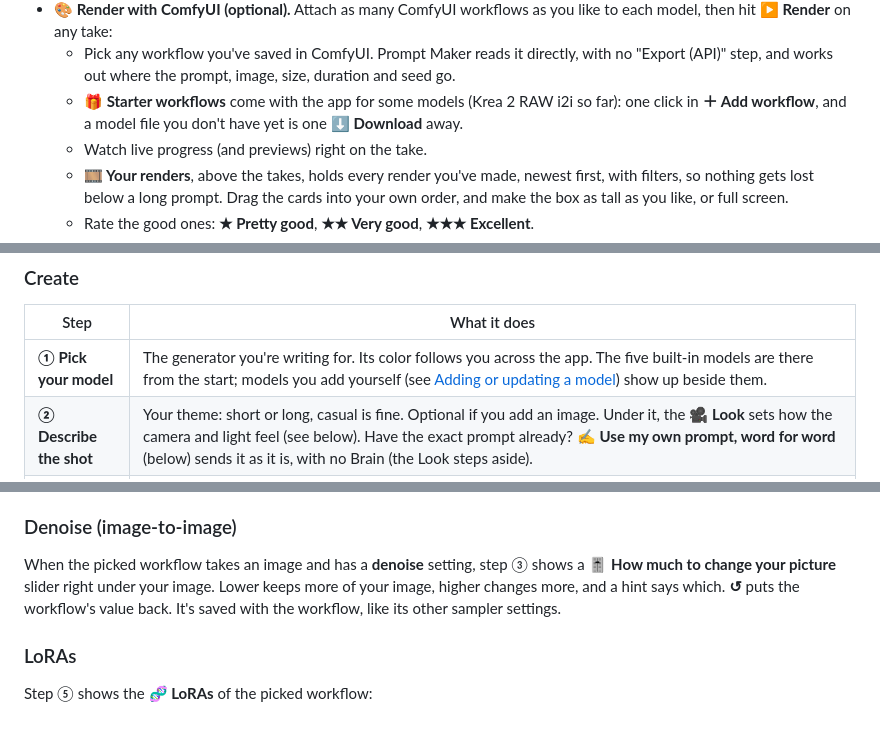
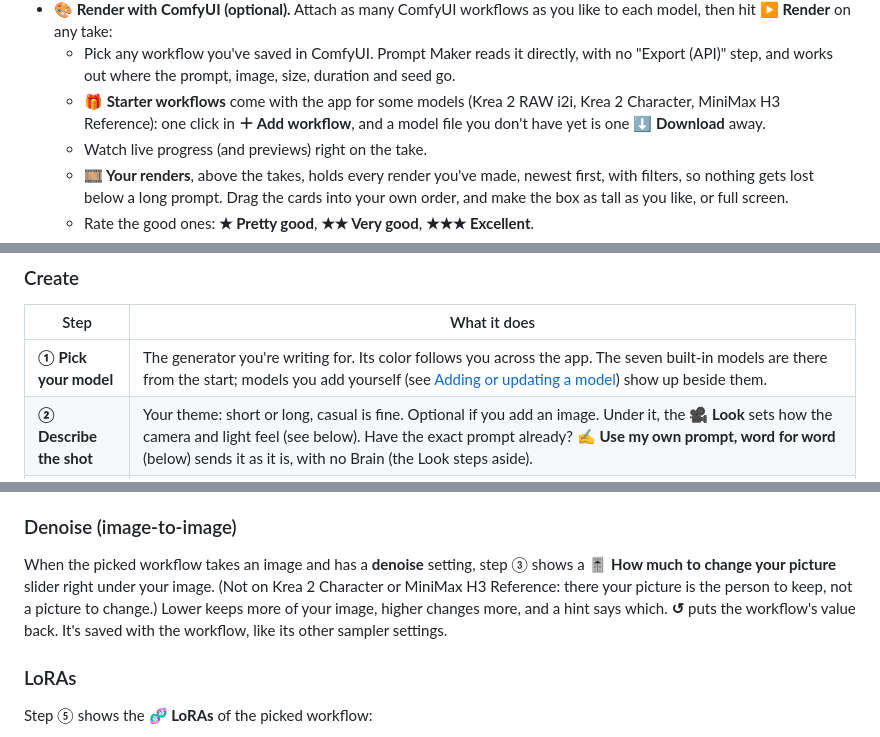
Before and after one commit to VincentAZ/prompt-maker, a Markdown page: README.md, 3 parts joined by grey strips. GitHub-like rendering.

```diff
--- a/README.md
+++ b/README.md
@@ -73,7 +74,7 @@ Prompt Maker keeps a **playbook for each model** and has your Brain write the pr
 - **History.** Every prompt is saved automatically and grouped by day. You can search it, filter by model, star favorites, and reopen any entry to keep refining.
 - **🎨 Render with ComfyUI (optional).** Attach as many ComfyUI workflows as you like to each model, then hit **▶ Render** on any take:
   - Pick any workflow you've saved in ComfyUI. Prompt Maker reads it directly, with no "Export (API)" step, and works out where the prompt, image, size, duration and seed go.
-  - **🎁 Starter workflows** come with the app for some models (Krea 2 RAW i2i so far): one click in **＋ Add workflow**, and a model file you don't have yet is one **⬇ Download** away.
+  - **🎁 Starter workflows** come with the app for some models (Krea 2 RAW i2i, Krea 2 Character, MiniMax H3 Reference): one click in **＋ Add workflow**, and a model file you don't have yet is one **⬇ Download** away.
   - Watch live progress (and previews) right on the take.
   - **🎞 Your renders**, above the takes, holds every render you've made, newest first, with filters, so nothing gets lost below a long prompt. Drag the cards into your own order, and make the box as tall as you like, or full screen.
   - Rate the good ones: **★ Pretty good**, **★★ Very good**, **★★★ Excellent**.
@@ -192,7 +193,7 @@ On **Windows**, double-click **`start.bat`** in the app folder. It starts LM Stu
 
 | Step | What it does |
 |---|---|
-| **① Pick your model** | The generator you're writing for. Its color follows you across the app. The five built-in models are there from the start; models you add yourself (see [Adding or updating a model](#adding-or-updating-a-model)) show up beside them. |
+| **① Pick your model** | The generator you're writing for. Its color follows you across the app. The seven built-in models are there from the start; models you add yourself (see [Adding or updating a model](#adding-or-updating-a-model)) show up beside them. |
 | **② Describe the shot** | Your theme: short or long, casual is fine. Optional if you add an image. Under it, the **🎥 Look** sets how the camera and light feel (see below). Have the exact prompt already? **✍️ Use my own prompt, word for word** (below) sends it as it is, with no Brain (the Look steps aside). |
 | **③ Add an image** | Drop, paste (`Ctrl+V`) or browse. Click the image to see it full screen (click again for actual size). Picking from your Gallery? Drag the 🔍 slider for bigger thumbnails, or hit a tile's 🔍 to look closer. Then choose how to use it (below). On a character-animation model (Wan Animate 2) this step is **Character & motion**: the image is your character, and a **🕺 motion video** goes under it (see [Character animation](#character-animation-wan-animate-2)). |
 | **④ Dial it in** | Aspect ratio, resolution (a preset, or ✎ your own width × height), duration (video), prompt length, number of takes, and how adventurous the writing is. |
@@ -479,7 +493,7 @@ Step ⑤ has a **🎲 Seed** row for the picked workflow, with ComfyUI's four mo
 
 ### Denoise (image-to-image)
 
-When the picked workflow takes an image and has a **denoise** setting, step ③ shows a **🎚️ How much to change your picture** slider right under your image. Lower keeps more of your image, higher changes more, and a hint says which. **↺** puts the workflow's value back. It's saved with the workflow, like its other sampler settings.
+When the picked workflow takes an image and has a **denoise** setting, step ③ shows a **🎚️ How much to change your picture** slider right under your image. (Not on Krea 2 Character or MiniMax H3 Reference: there your picture is the person to keep, not a picture to change.) Lower keeps more of your image, higher changes more, and a hint says which. **↺** puts the workflow's value back. It's saved with the workflow, like its other sampler settings.
 
 ### LoRAs
 
```
Also changed, not shown: other parts of README.md (+19 -3 lines), docs/screenshots/create.png, docs/screenshots/models.png, 13 other files.
